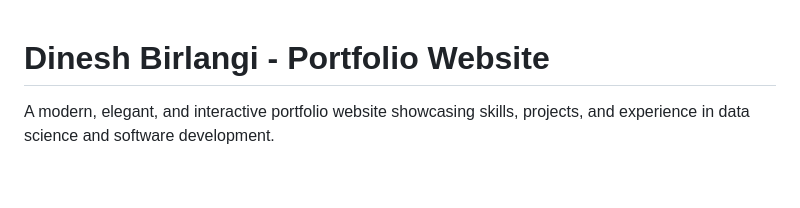
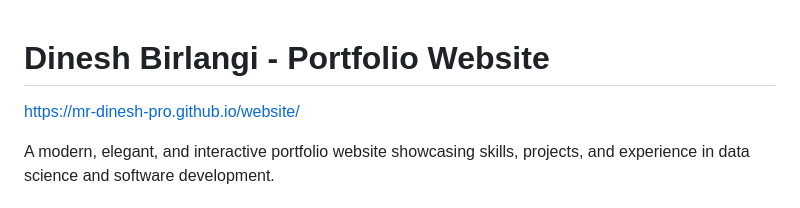
Before and after one commit to mr-Dinesh-pro/website, a Markdown page: README.md, the part around the change. Drawn GitHub-style; blank space fills up the shorter version.

Commit message:
Add portfolio website link to README
Added a link to the portfolio website.

```diff
--- a/README.md
+++ b/README.md
@@ -1,4 +1,6 @@
 # Dinesh Birlangi - Portfolio Website
+
+ https://mr-dinesh-pro.github.io/website/
 
 A modern, elegant, and interactive portfolio website showcasing skills, projects, and experience in data science and software development.
 
```
